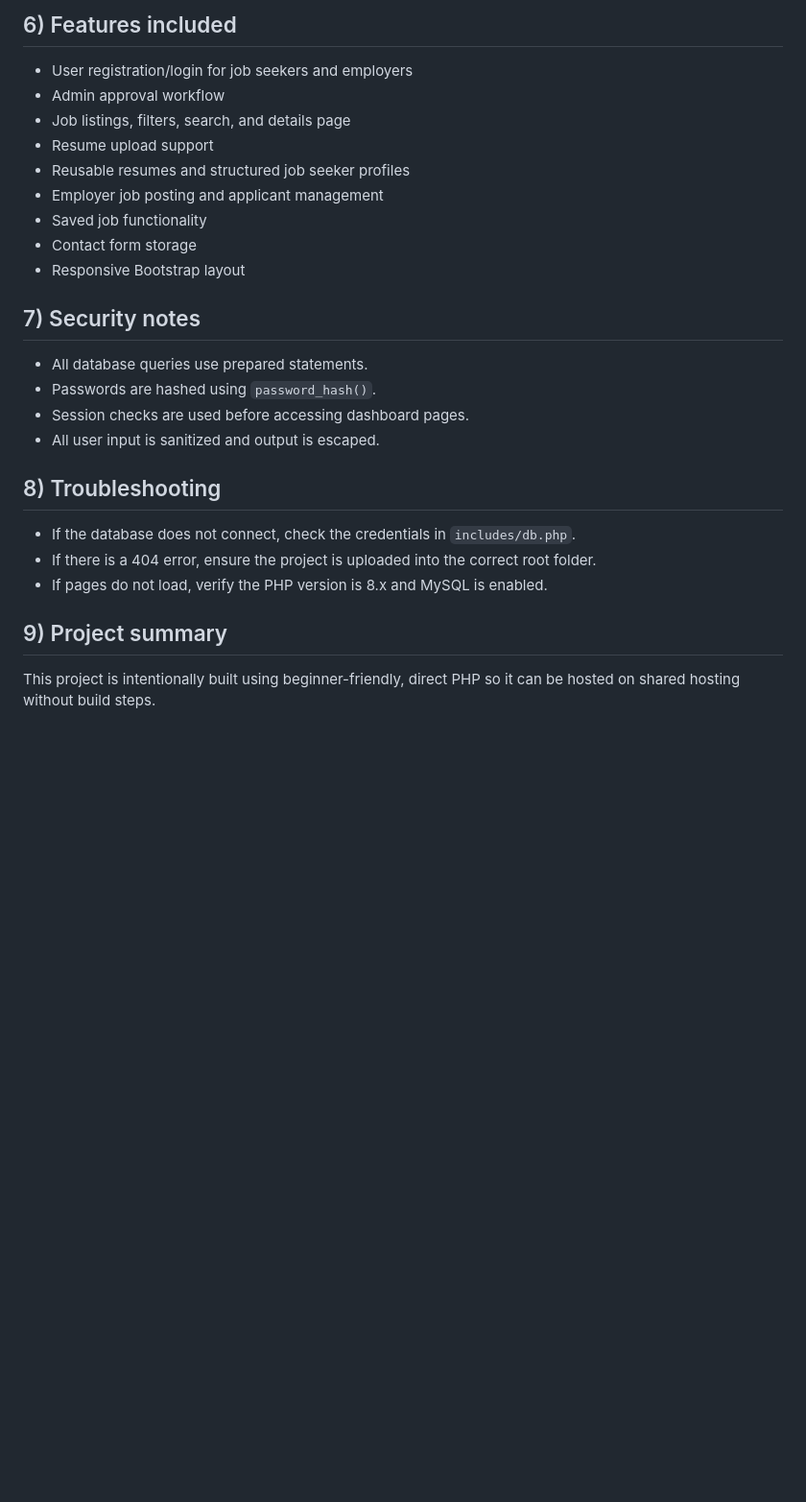
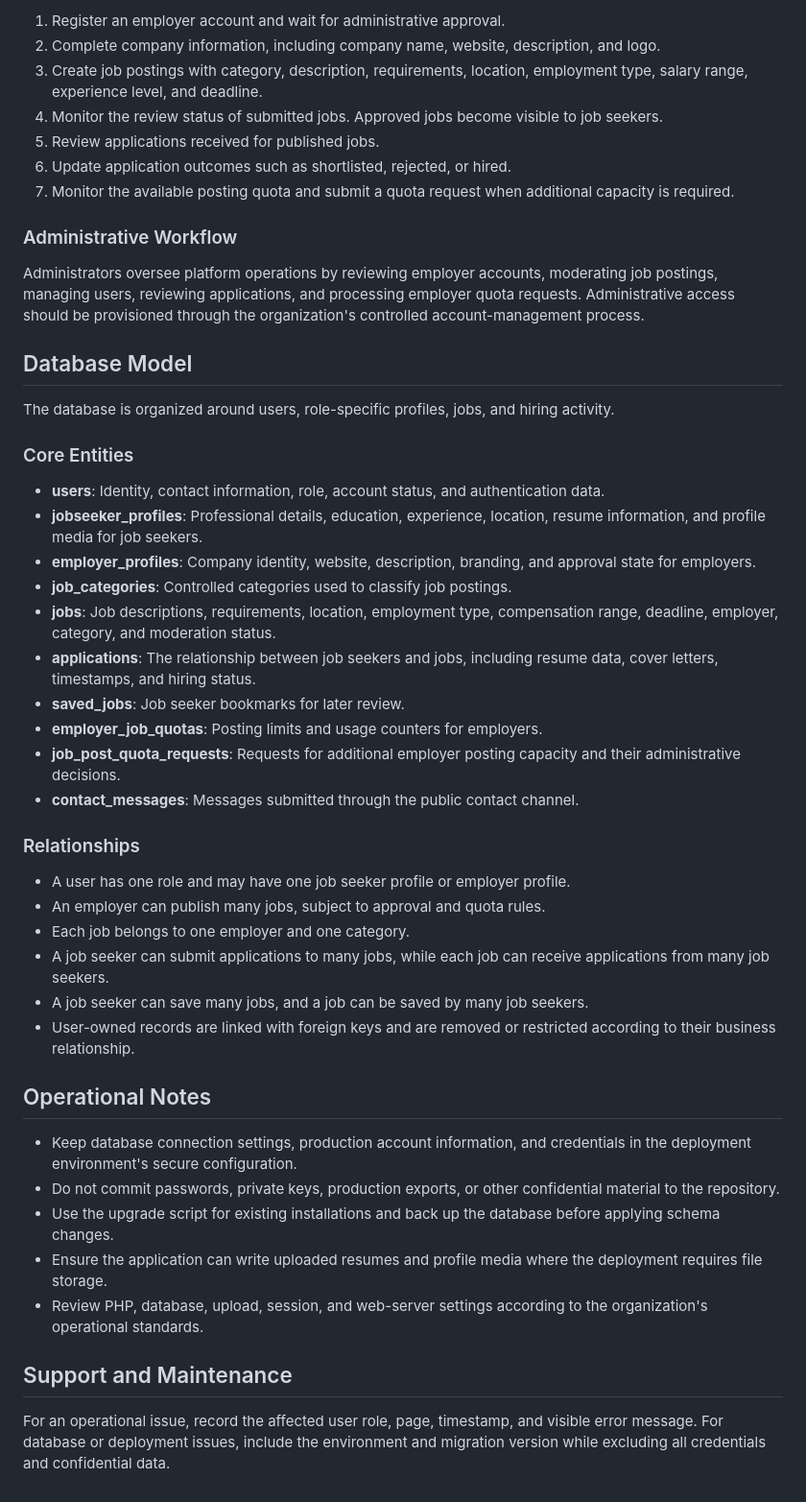
Before and after one commit to masumrazait/MannatJobs, a Markdown page: README.md, the part around one of its changes. Shown at 96% size. GitHub-like rendering; blank space fills up the shorter version.

```diff
--- a/README.md
+++ b/README.md
@@ -85,29 +67,50 @@ Folder structure:
 
-## 6) Features included
+1. Register an employer account and wait for administrative approval.
+2. Complete company information, including company name, website, description, and logo.
+3. Create job postings with category, description, requirements, location, employment type, salary range, experience level, and deadline.
+4. Monitor the review status of submitted jobs. Approved jobs become visible to job seekers.
+5. Review applications received for published jobs.
+6. Update application outcomes such as shortlisted, rejected, or hired.
+7. Monitor the available posting quota and submit a quota request when additional capacity is required.
 
-- User registration/login for job seekers and employers
-- Admin approval workflow
-- Job listings, filters, search, and details page
-- Resume upload support
-- Reusable resumes and structured job seeker profiles
-- Employer job posting and applicant management
-- Saved job functionality
-- Contact form storage
-- Responsive Bootstrap layout
+### Administrative Workflow
 
-## 7) Security notes
+Administrators oversee platform operations by reviewing employer accounts, moderating job postings, managing users, reviewing applications, and processing employer quota requests. Administrative access should be provisioned through the organization's controlled account-management process.
 
-- All database queries use prepared statements.
-- Passwords are hashed using `password_hash()`.
-- Session checks are used before accessing dashboard pages.
-- All user input is sanitized and output is escaped.
+## Database Model
 
-## 8) Troubleshooting
+The database is organized around users, role-specific profiles, jobs, and hiring activity.
 
-- If the database does not connect, check the credentials in `includes/db.php`.
-- If there is a 404 error, ensure the project is uploaded into the correct root folder.
-- If pages do not load, verify the PHP version is 8.x and MySQL is enabled.
+### Core Entities
 
-## 9) Project summary
+- **users**: Identity, contact information, role, account status, and authentication data.
+- **jobseeker_profiles**: Professional details, education, experience, location, resume information, and profile media for job seekers.
+- **employer_profiles**: Company identity, website, description, branding, and approval state for employers.
+- **job_categories**: Controlled categories used to classify job postings.
+- **jobs**: Job descriptions, requirements, location, employment type, compensation range, deadline, employer, category, and moderation status.
+- **applications**: The relationship between job seekers and jobs, including resume data, cover letters, timestamps, and hiring status.
+- **saved_jobs**: Job seeker bookmarks for later review.
+- **employer_job_quotas**: Posting limits and usage counters for employers.
+- **job_post_quota_requests**: Requests for additional employer posting capacity and their administrative decisions.
+- **contact_messages**: Messages submitted through the public contact channel.
 
-This project is intentionally built using beginner-friendly, direct PHP so it can be hosted on shared hosting without build steps.
+### Relationships
+
+- A user has one role and may have one job seeker profile or employer profile.
+- An employer can publish many jobs, subject to approval and quota rules.
+- Each job belongs to one employer and one category.
+- A job seeker can submit applications to many jobs, while each job can receive applications from many job seekers.
+- A job seeker can save many jobs, and a job can be saved by many job seekers.
+- User-owned records are linked with foreign keys and are removed or restricted according to their business relationship.
+
+## Operational Notes
+
+- Keep database connection settings, production account information, and credentials in the deployment environment's secure configuration.
+- Do not commit passwords, private keys, production exports, or other confidential material to the repository.
+- Use the upgrade script for existing installations and back up the database before applying schema changes.
+- Ensure the application can write uploaded resumes and profile media where the deployment requires file storage.
+- Review PHP, database, upload, session, and web-server settings according to the organization's operational standards.
+
+## Support and Maintenance
+
+For an operational issue, record the affected user role, page, timestamp, and visible error message. For database or deployment issues, include the environment and migration version while excluding all credentials and confidential data.
```
Also changed, not shown: other parts of README.md (+45 -63 lines).
